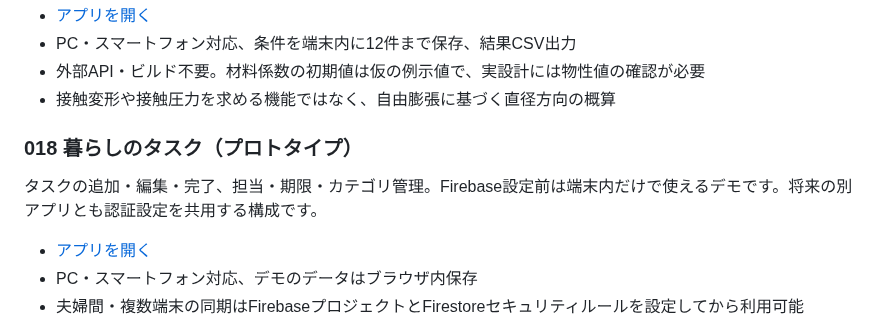
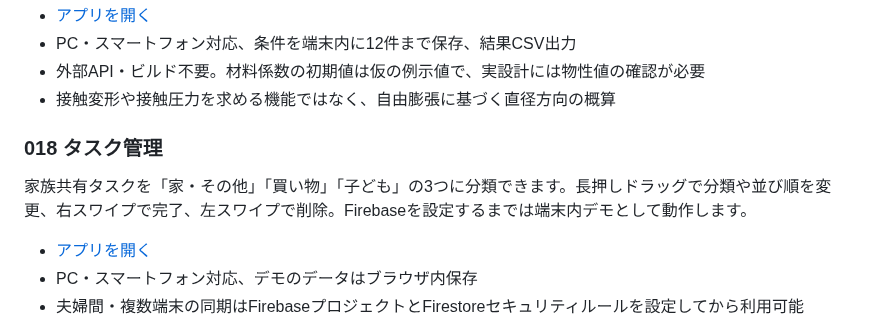
Before and after one commit to okumurap/my-html-tools, a Markdown page: README.md, the part around the change. Rendered like a GitHub page.

Commit message:
docs: update task manager name and three-category workflow in repository index

```diff
--- a/README.md
+++ b/README.md
@@ -150,9 +150,9 @@ PDF図面上に寸法IDを配置し、図面表記、基準値、公差、分類
 - 外部API・ビルド不要。材料係数の初期値は仮の例示値で、実設計には物性値の確認が必要
 - 接触変形や接触圧力を求める機能ではなく、自由膨張に基づく直径方向の概算
 
-### 018 暮らしのタスク（プロトタイプ）
+### 018 タスク管理
 
-タスクの追加・編集・完了、担当・期限・カテゴリ管理。Firebase設定前は端末内だけで使えるデモです。将来の別アプリとも認証設定を共用する構成です。
+家族共有タスクを「家・その他」「買い物」「子ども」の3つに分類できます。長押しドラッグで分類や並び順を変更、右スワイプで完了、左スワイプで削除。Firebaseを設定するまでは端末内デモとして動作します。
 
 - [アプリを開く](./tools/family-tasks/)
 - PC・スマートフォン対応、デモのデータはブラウザ内保存
```
